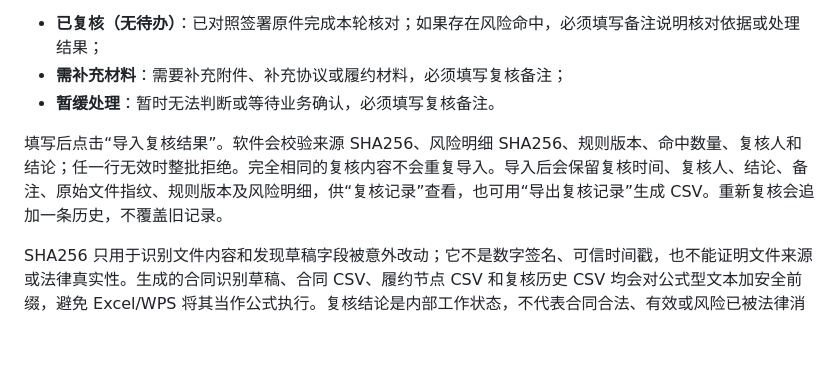
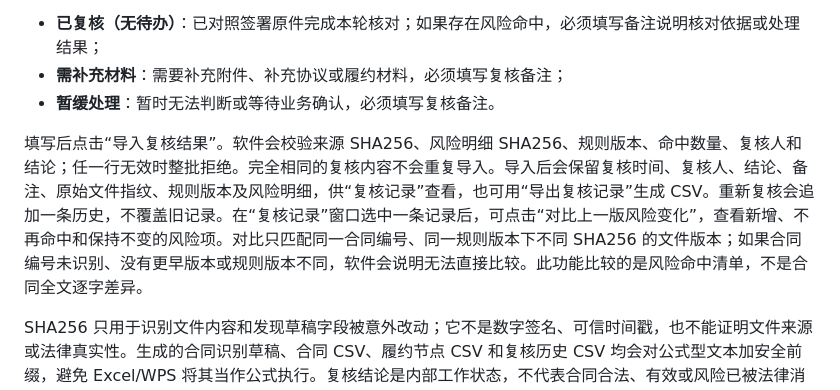
Before and after one commit to Ldc-12/Chatgpt-business-automatic, a Markdown page: docs/manuals/16-合同台账与到期提醒助手-用户说明书.md, the part around the change. Drawn GitHub-style; blank space fills up the shorter version.

Commit message:
Document contract risk version comparison

```diff
--- a/docs/manuals/16-合同台账与到期提醒助手-用户说明书.md
+++ b/docs/manuals/16-合同台账与到期提醒助手-用户说明书.md
@@ -57,7 +57,7 @@
 - **需补充材料**：需要补充附件、补充协议或履约材料，必须填写复核备注；
 - **暂缓处理**：暂时无法判断或等待业务确认，必须填写复核备注。
 
-填写后点击“导入复核结果”。软件会校验来源 SHA256、风险明细 SHA256、规则版本、命中数量、复核人和结论；任一行无效时整批拒绝。完全相同的复核内容不会重复导入。导入后会保留复核时间、复核人、结论、备注、原始文件指纹、规则版本及风险明细，供“复核记录”查看，也可用“导出复核记录”生成 CSV。重新复核会追加一条历史，不覆盖旧记录。
+填写后点击“导入复核结果”。软件会校验来源 SHA256、风险明细 SHA256、规则版本、命中数量、复核人和结论；任一行无效时整批拒绝。完全相同的复核内容不会重复导入。导入后会保留复核时间、复核人、结论、备注、原始文件指纹、规则版本及风险明细，供“复核记录”查看，也可用“导出复核记录”生成 CSV。重新复核会追加一条历史，不覆盖旧记录。在“复核记录”窗口选中一条记录后，可点击“对比上一版风险变化”，查看新增、不再命中和保持不变的风险项。对比只匹配同一合同编号、同一规则版本下不同 SHA256 的文件版本；如果合同编号未识别、没有更早版本或规则版本不同，软件会说明无法直接比较。此功能比较的是风险命中清单，不是合同全文逐字差异。
 
 SHA256 只用于识别文件内容和发现草稿字段被意外改动；它不是数字签名、可信时间戳，也不能证明文件来源或法律真实性。生成的合同识别草稿、合同 CSV、履约节点 CSV 和复核历史 CSV 均会对公式型文本加安全前缀，避免 Excel/WPS 将其当作公式执行。复核结论是内部工作状态，不代表合同合法、有效或风险已被法律消除。
 
```
